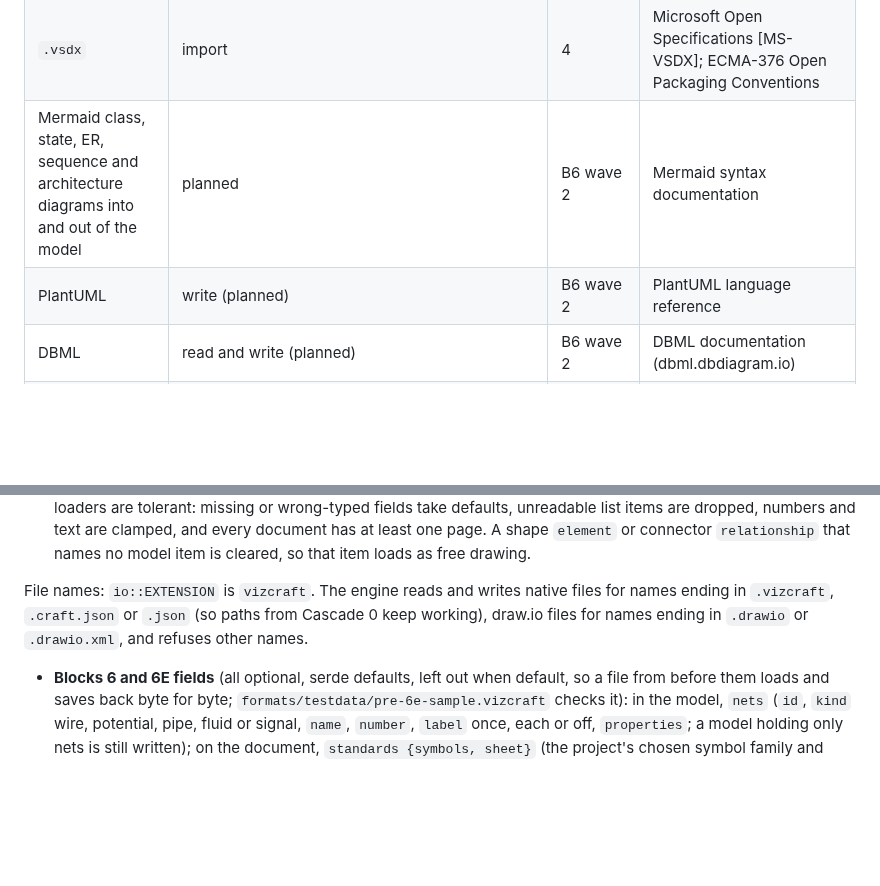
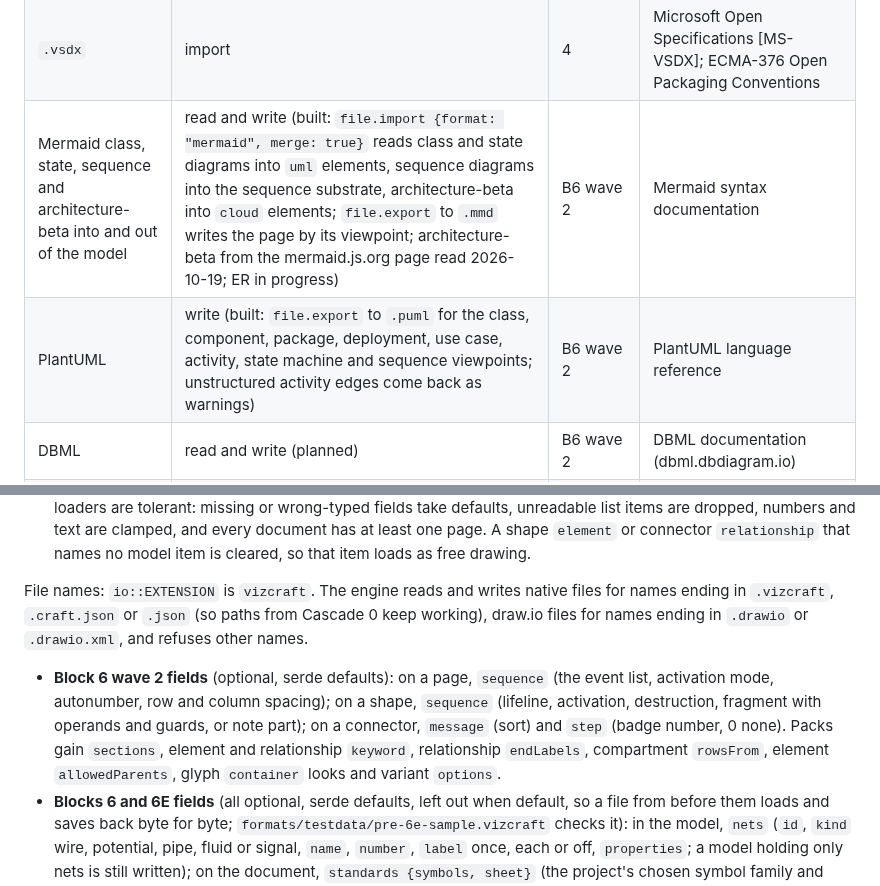
Before and after one commit to prxnvt/VizCraft, a Markdown page: docs/formats.md, 2 parts joined by grey strips. Drawn GitHub-style; blank space fills up the shorter version.

```diff
--- a/docs/formats.md
+++ b/docs/formats.md
@@ -18,8 +18,8 @@ import are built; the rest is planned ([ROADMAP.md](../ROADMAP.md)).
 | PNG | export (built: one page or several, one file each) | 2, built in 3 | W3C PNG specification (written by `resvg`) |
 | PDF | export (built: one vector page per document page, foreground pages by default, built from the SVG export through the krilla and krilla-svg crates; text is real PDF text in embedded subsets of the bundled Inter faces; blur effects are rasterised inside the PDF; 100 page units are one inch (0.72 pt per unit), pages capped at 200 inches; printing uses the same writer with paper layout, tiling or fit, and non-printing shapes left out) | 2, B2 | ISO 32000 (PDF) |
 | `.vsdx` | import | 4 | Microsoft Open Specifications [MS-VSDX]; ECMA-376 Open Packaging Conventions |
-| Mermaid class, state, ER, sequence and architecture diagrams into and out of the model | planned | B6 wave 2 | Mermaid syntax documentation |
-| PlantUML | write (planned) | B6 wave 2 | PlantUML language reference |
+| Mermaid class, state, sequence and architecture-beta into and out of the model | read and write (built: `file.import {format: "mermaid", merge: true}` reads class and state diagrams into `uml` elements, sequence diagrams into the sequence substrate, architecture-beta into `cloud` elements; `file.export` to `.mmd` writes the page by its viewpoint; architecture-beta from the mermaid.js.org page read 2026-10-19; ER in progress) | B6 wave 2 | Mermaid syntax documentation |
+| PlantUML | write (built: `file.export` to `.puml` for the class, component, package, deployment, use case, activity, state machine and sequence viewpoints; unstructured activity edges come back as warnings) | B6 wave 2 | PlantUML language reference |
 | DBML | read and write (planned) | B6 wave 2 | DBML documentation (dbml.dbdiagram.io) |
 | Structurizr DSL | read and write (planned) | B6 wave 4 | Structurizr DSL language reference |
 | D2 | write (planned) | B6 wave 4 | D2 language documentation |
@@ -110,6 +110,12 @@ File names: `io::EXTENSION` is `vizcraft`. The engine reads and writes native fi
 ending in `.vizcraft`, `.craft.json` or `.json` (so paths from Cascade 0 keep working), draw.io
 files for names ending in `.drawio` or `.drawio.xml`, and refuses other names.
 
+- **Block 6 wave 2 fields** (optional, serde defaults): on a page, `sequence` (the event list,
+  activation mode, autonumber, row and column spacing); on a shape, `sequence` (lifeline,
+  activation, destruction, fragment with operands and guards, or note part); on a connector,
+  `message` (sort) and `step` (badge number, 0 none). Packs gain `sections`, element and
+  relationship `keyword`, relationship `endLabels`, compartment `rowsFrom`, element
+  `allowedParents`, glyph `container` looks and variant `options`.
 - **Blocks 6 and 6E fields** (all optional, serde defaults, left out when default, so a file
   from before them loads and saves back byte for byte; `formats/testdata/pre-6e-sample.vizcraft`
   checks it): in the model, `nets` (`id`, `kind` wire, potential, pipe, fluid or signal, `name`,
```
Also changed, not shown: ROADMAP.md (+3 -1 lines), docs/parity.md (+6 -6 lines).
